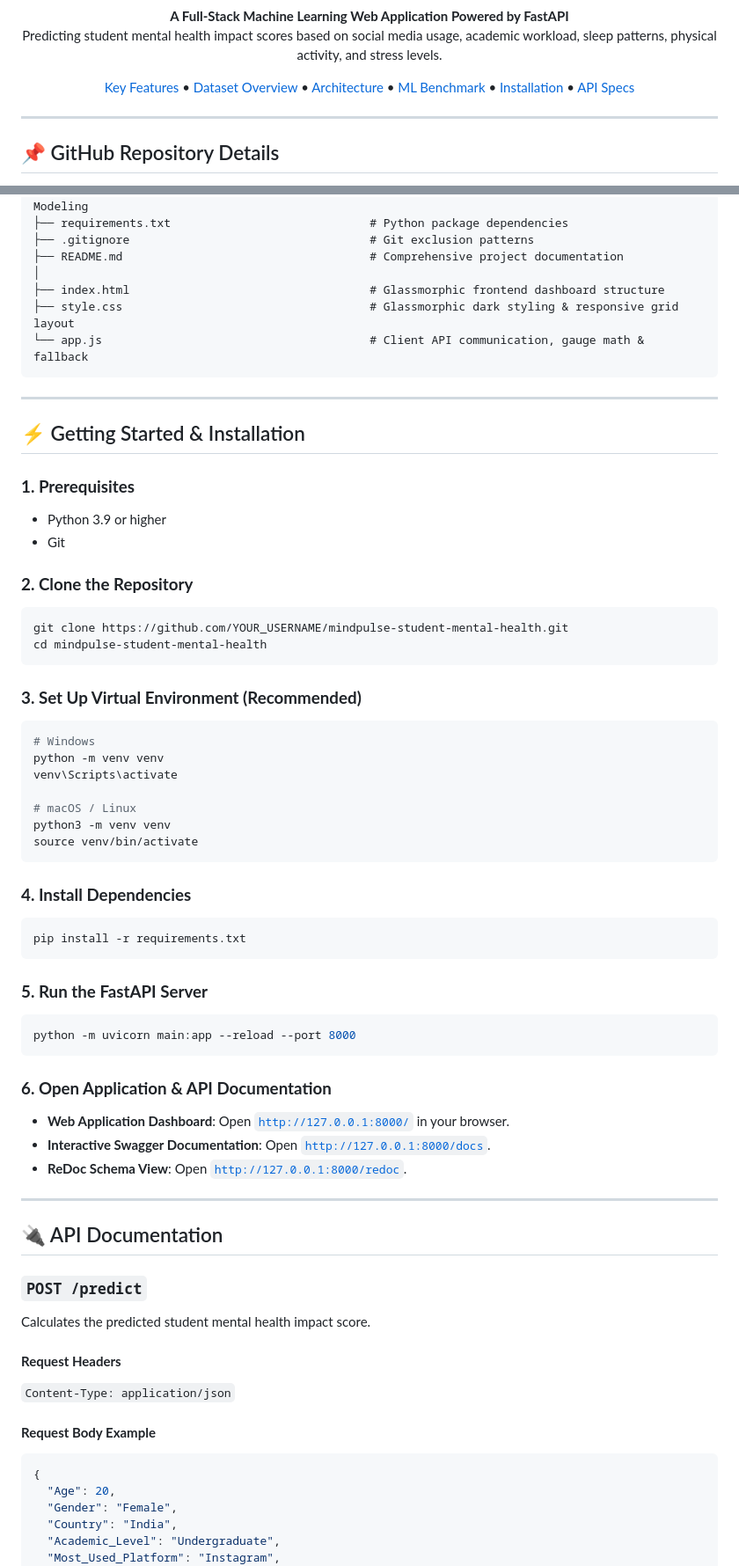
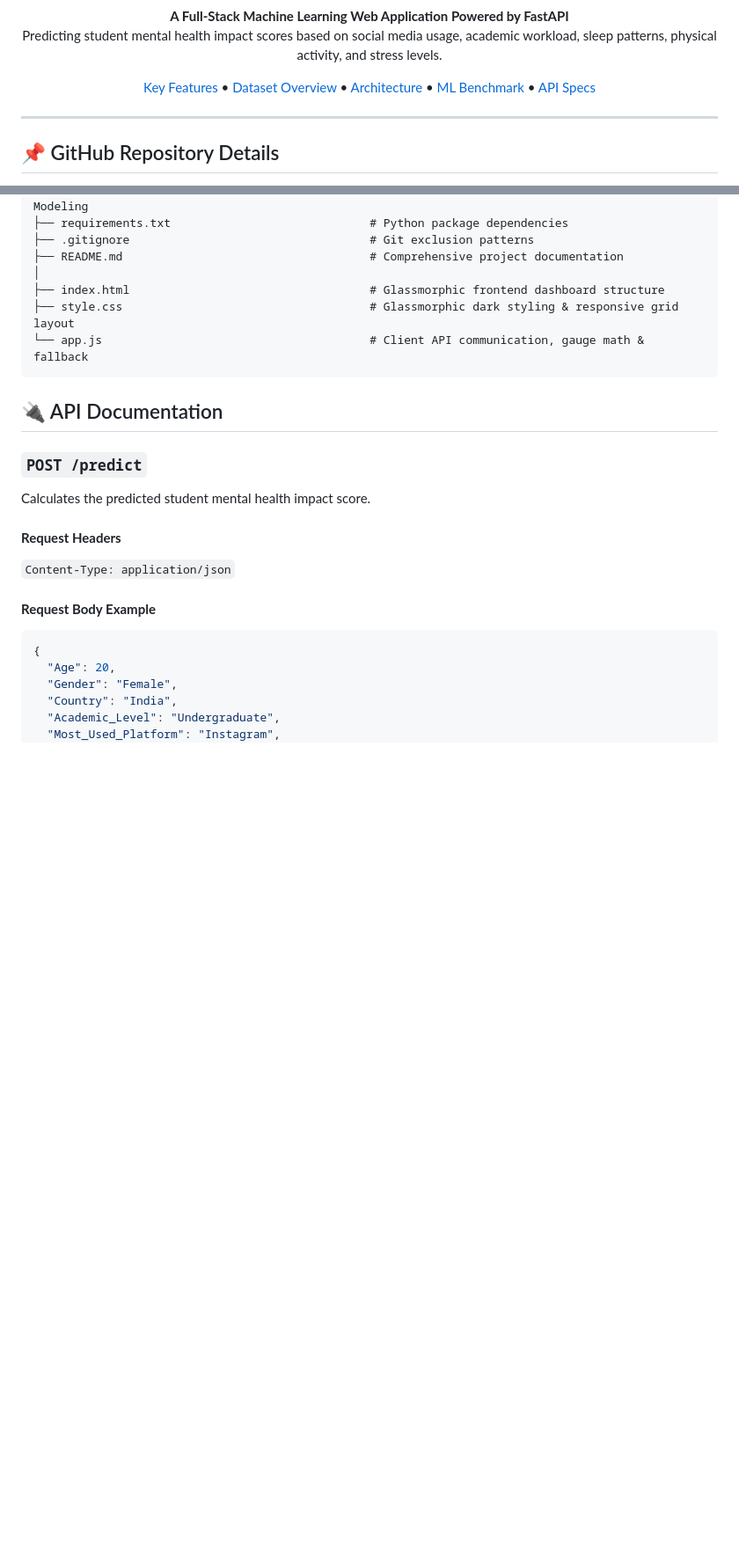
Before and after one commit to PIYUSH01092004/mindpulse-student-mental-health, a Markdown page: README.md, 2 parts joined by grey strips. Shown at 88% size. Rendered like a GitHub page; blank space fills up the shorter version.

Commit message:
Remove Installation section from README

````diff
--- a/README.md
+++ b/README.md
@@ -17,7 +17,6 @@
 [Dataset Overview](#dataset-overview) •
 [Architecture](#architecture) •
 [ML Benchmark](#ml-benchmark) •
-[Installation](#installation) •
 [API Specs](#api-specs)
 
 </div>
@@ -213,49 +212,6 @@ mental health/
 └── app.js                                       # Client API communication, gauge math & fallback
 ```
 
----
-
-<a name="installation"></a>
-## ⚡ Getting Started & Installation
-
-### **1. Prerequisites**
-- Python 3.9 or higher
-- Git
-
-### **2. Clone the Repository**
-```bash
-git clone https://github.com/YOUR_USERNAME/mindpulse-student-mental-health.git
-cd mindpulse-student-mental-health
-```
-
-### **3. Set Up Virtual Environment (Recommended)**
-```bash
-# Windows
-python -m venv venv
-venv\Scripts\activate
-
-# macOS / Linux
-python3 -m venv venv
-source venv/bin/activate
-```
-
-### **4. Install Dependencies**
-```bash
-pip install -r requirements.txt
-```
-
-### **5. Run the FastAPI Server**
-```bash
-python -m uvicorn main:app --reload --port 8000
-```
-
-### **6. Open Application & API Documentation**
-- **Web Application Dashboard**: Open [`http://127.0.0.1:8000/`](http://127.0.0.1:8000/) in your browser.
-- **Interactive Swagger Documentation**: Open [`http://127.0.0.1:8000/docs`](http://127.0.0.1:8000/docs).
-- **ReDoc Schema View**: Open [`http://127.0.0.1:8000/redoc`](http://127.0.0.1:8000/redoc).
-
----
-
 <a name="api-specs"></a>
 ## 🔌 API Documentation
 
````
